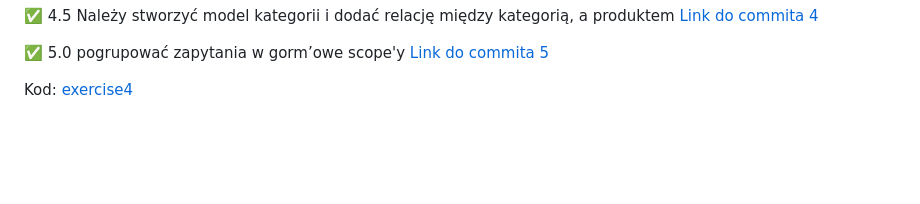
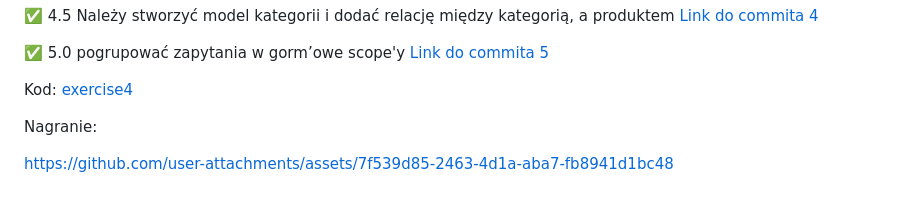
Before and after one commit to mawojcik/ebiznes, a Markdown page: README.md, the part around the change. Drawn GitHub-style; blank space fills up the shorter version.

Commit message:
Added recording for exercise 4

```diff
--- a/README.md
+++ b/README.md
@@ -61,3 +61,7 @@ Kod: [exercise3](https://github.com/mawojcik/ebiznes/tree/main/zadanie3)
 
 
 Kod: [exercise4](https://github.com/mawojcik/ebiznes/tree/main/exercise4)
+
+Nagranie:
+
+https://github.com/user-attachments/assets/7f539d85-2463-4d1a-aba7-fb8941d1bc48
```
